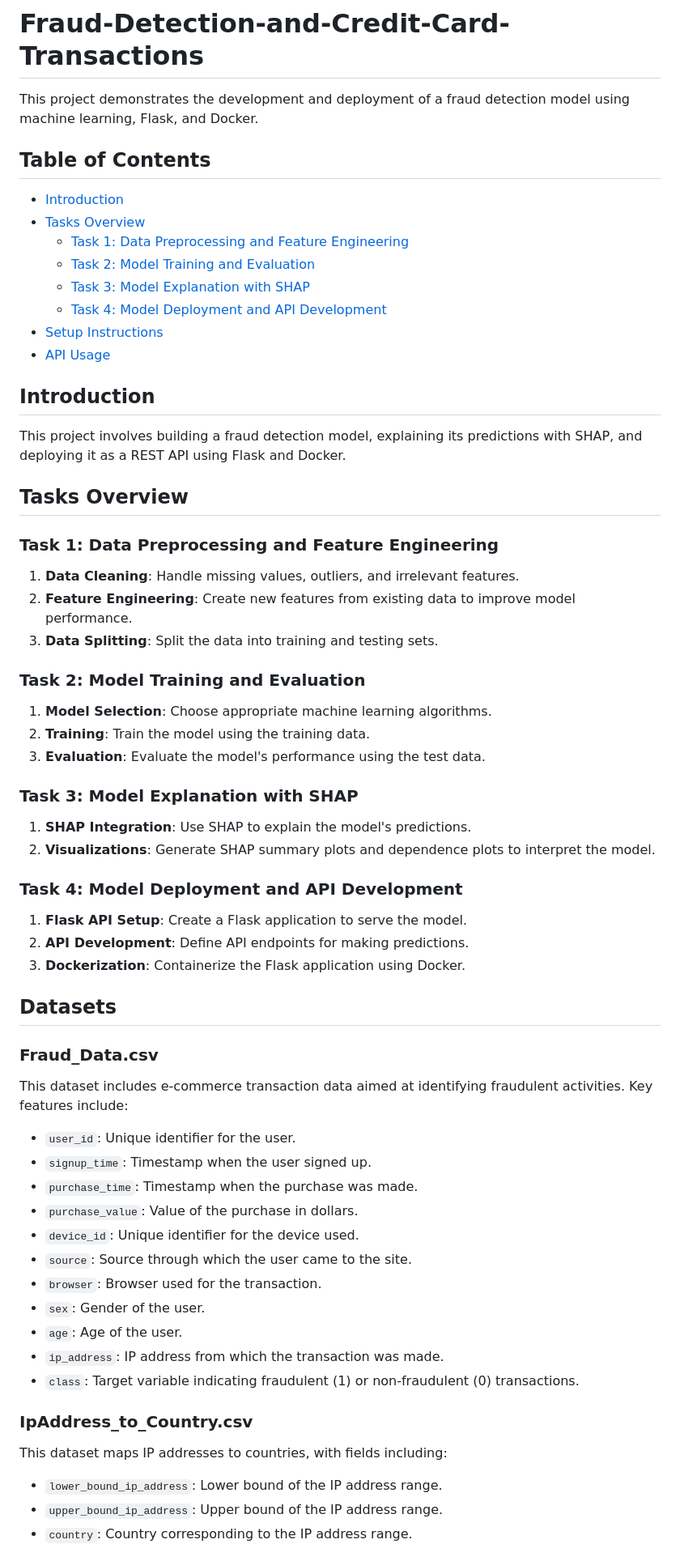
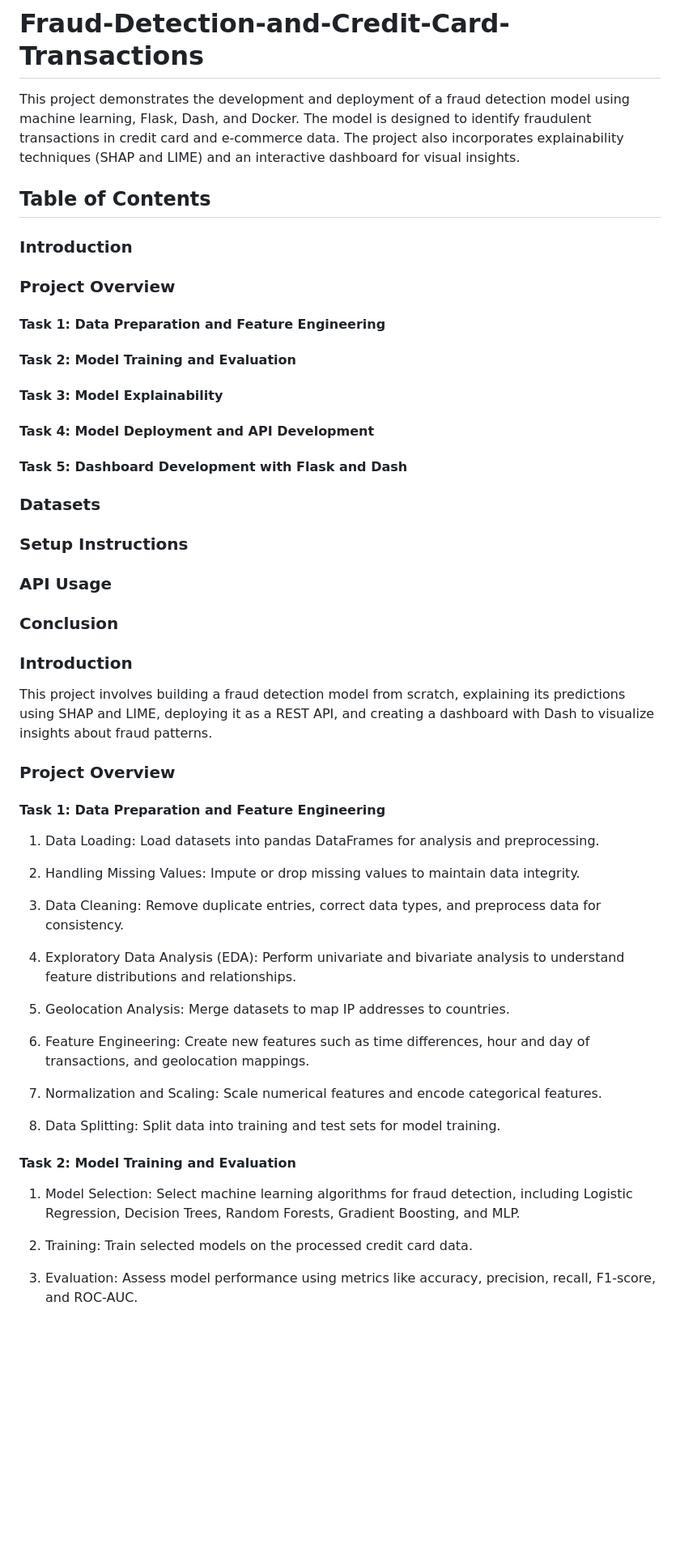
Before and after one commit to Ermi23/Fraud-Detection-and-Credit-Card-Transactions, a Markdown page: README.md, the part around one of its changes. Shown at 81% size. Drawn GitHub-style; blank space fills up the shorter version.

```diff
--- a/README.md
+++ b/README.md
@@ -1,66 +1,47 @@
 # Fraud-Detection-and-Credit-Card-Transactions
-
-This project demonstrates the development and deployment of a fraud detection model using machine learning, Flask, and Docker.
+This project demonstrates the development and deployment of a fraud detection model using machine learning, Flask, Dash, and Docker. The model is designed to identify fraudulent transactions in credit card and e-commerce data. The project also incorporates explainability techniques (SHAP and LIME) and an interactive dashboard for visual insights.
 
 ## Table of Contents
+### Introduction
+### Project Overview
+#### Task 1: Data Preparation and Feature Engineering
+#### Task 2: Model Training and Evaluation
+#### Task 3: Model Explainability
+#### Task 4: Model Deployment and API Development
+#### Task 5: Dashboard Development with Flask and Dash
+### Datasets
+### Setup Instructions
+### API Usage
+### Conclusion
 
-- [Introduction](#introduction)
-- [Tasks Overview](#tasks-overview)
-  - [Task 1: Data Preprocessing and Feature Engineering](#task-1-data-preprocessing-and-feature-engineering)
-  - [Task 2: Model Training and Evaluation](#task-2-model-training-and-evaluation)
-  - [Task 3: Model Explanation with SHAP](#task-3-model-explanation-with-shap)
-  - [Task 4: Model Deployment and API Development](#task-4-model-deployment-and-api-development)
-- [Setup Instructions](#setup-instructions)
-- [API Usage](#api-usage)
 
-## Introduction
+### Introduction
 
-This project involves building a fraud detection model, explaining its predictions with SHAP, and deploying it as a REST API using Flask and Docker.
+This project involves building a fraud detection model from scratch, explaining its predictions using SHAP and LIME, deploying it as a REST API, and creating a dashboard with Dash to visualize insights about fraud patterns.
 
-## Tasks Overview
+### Project Overview
+#### Task 1: Data Preparation and Feature Engineering
+1. Data Loading: Load datasets into pandas DataFrames for analysis and preprocessing.
 
-### Task 1: Data Preprocessing and Feature Engineering
+2. Handling Missing Values: Impute or drop missing values to maintain data integrity.
 
-1. **Data Cleaning**: Handle missing values, outliers, and irrelevant features.
-2. **Feature Engineering**: Create new features from existing data to improve model performance.
-3. **Data Splitting**: Split the data into training and testing sets.
+3. Data Cleaning: Remove duplicate entries, correct data types, and preprocess data for consistency.
 
-### Task 2: Model Training and Evaluation
+4. Exploratory Data Analysis (EDA): Perform univariate and bivariate analysis to understand feature distributions and relationships.
 
-1. **Model Selection**: Choose appropriate machine learning algorithms.
-2. **Training**: Train the model using the training data.
-3. **Evaluation**: Evaluate the model's performance using the test data.
+5. Geolocation Analysis: Merge datasets to map IP addresses to countries.
 
-### Task 3: Model Explanation with SHAP
+6. Feature Engineering: Create new features such as time differences, hour and day of transactions, and geolocation mappings.
 
-1. **SHAP Integration**: Use SHAP to explain the model's predictions.
-2. **Visualizations**: Generate SHAP summary plots and dependence plots to interpret the model.
+7. Normalization and Scaling: Scale numerical features and encode categorical features.
 
-### Task 4: Model Deployment and API Development
+8. Data Splitting: Split data into training and test sets for model training.
 
-1. **Flask API Setup**: Create a Flask application to serve the model.
-2. **API Development**: Define API endpoints for making predictions.
-3. **Dockerization**: Containerize the Flask application using Docker.
+#### Task 2: Model Training and Evaluation
 
-## Datasets
+1. Model Selection: Select machine learning algorithms for fraud detection, including Logistic Regression, Decision Trees, Random Forests, Gradient Boosting, and MLP.
 
-### Fraud_Data.csv
-This dataset includes e-commerce transaction data aimed at identifying fraudulent activities. Key features include:
-- `user_id`: Unique identifier for the user.
-- `signup_time`: Timestamp when the user signed up.
-- `purchase_time`: Timestamp when the purchase was made.
-- `purchase_value`: Value of the purchase in dollars.
-- `device_id`: Unique identifier for the device used.
-- `source`: Source through which the user came to the site.
-- `browser`: Browser used for the transaction.
-- `sex`: Gender of the user.
-- `age`: Age of the user.
-- `ip_address`: IP address from which the transaction was made.
-- `class`: Target variable indicating fraudulent (1) or non-fraudulent (0) transactions.
+2. Training: Train selected models on the processed credit card data.
 
-### IpAddress_to_Country.csv
-This dataset maps IP addresses to countries, with fields including:
-- `lower_bound_ip_address`: Lower bound of the IP address range.
-- `upper_bound_ip_address`: Upper bound of the IP address range.
-- `country`: Country corresponding to the IP address range.
+3. Evaluation: Assess model performance using metrics like accuracy, precision, recall, F1-score, and ROC-AUC.
 
```
Also changed, not shown: other parts of README.md (+88 -122 lines).
